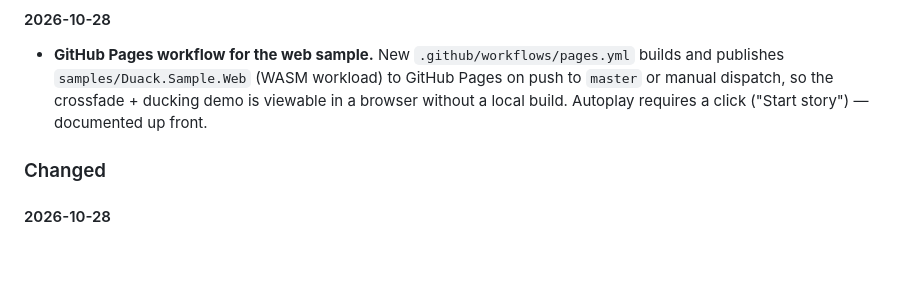
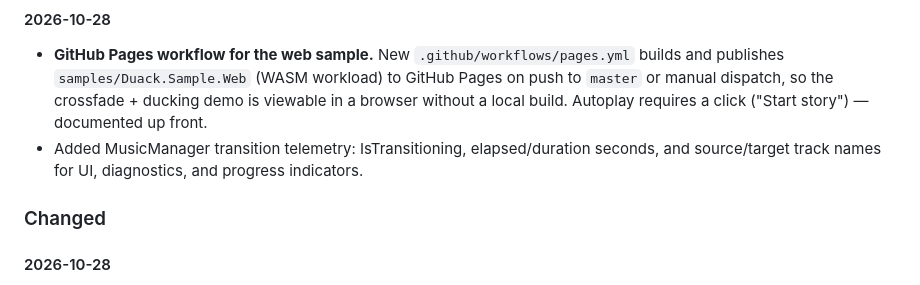
Before and after one commit to ultimateownsz/Duack, a Markdown page: CHANGELOG.md, the part around the change. GitHub-like rendering; blank space fills up the shorter version.

Commit message:
feat(MusicManager): add transition telemetry for diagnostics and progress indicators

```diff
--- a/CHANGELOG.md
+++ b/CHANGELOG.md
@@ -17,6 +17,7 @@ Detailed per-change notes live in [`.opencode/audit-log.md`](.opencode/audit-log
   publishes `samples/Duack.Sample.Web` (WASM workload) to GitHub Pages on push to `master` or
   manual dispatch, so the crossfade + ducking demo is viewable in a browser without a local
   build. Autoplay requires a click ("Start story") — documented up front.
+- Added MusicManager transition telemetry: IsTransitioning, elapsed/duration seconds, and source/target track names for UI, diagnostics, and progress indicators.
 
 ### Changed
 
```
